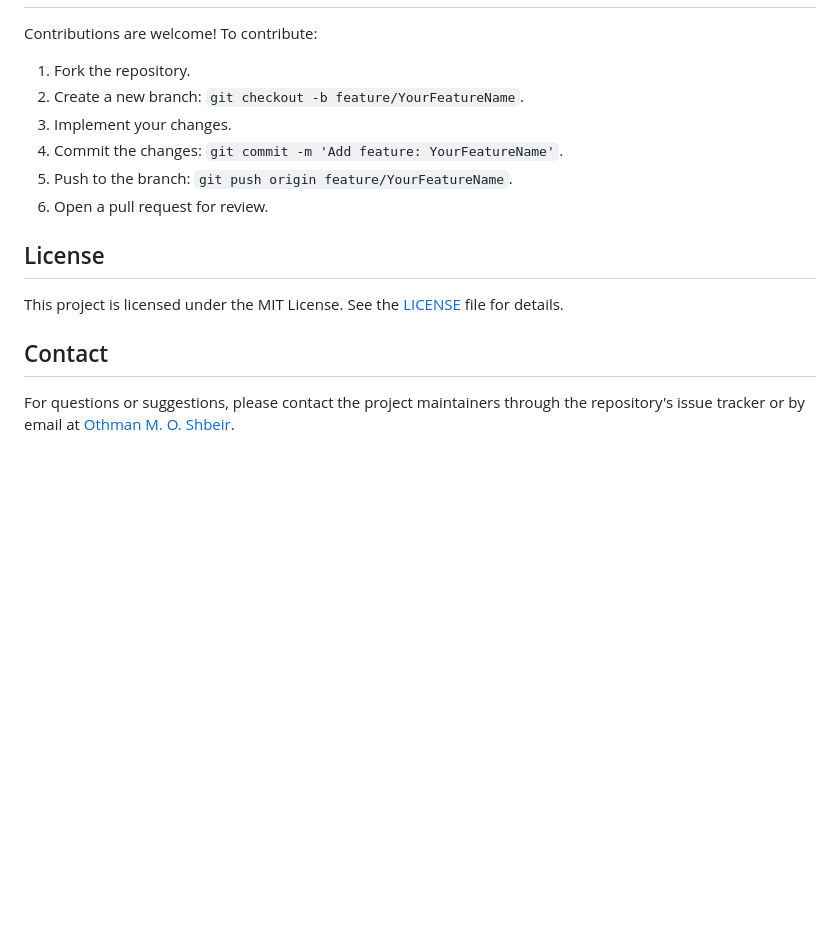
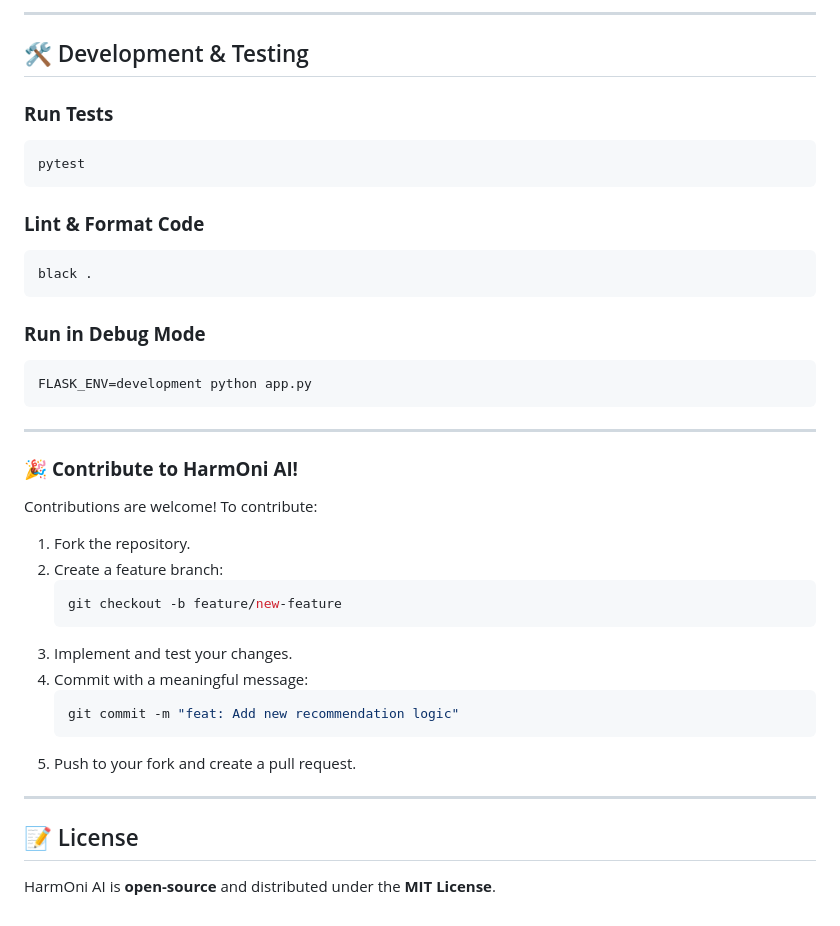
Before and after one commit to HarmOni-Organization/harmoni-ai, a Markdown page: README.md, the part around the change printed below. Rendered like a GitHub page; blank space fills up the shorter version.

````diff
--- a/README.md
+++ b/README.md
@@ -168,17 +158,41 @@ Alternatively, you can use **`Docker Compose`** for easier management:
+---
+
+## 🛠️ Development & Testing
+
+### **Run Tests**
+```sh
+pytest
+```
+
+### **Lint & Format Code**
+```sh
+black .
+```
+
+### **Run in Debug Mode**
+```sh
+FLASK_ENV=development python app.py
+```
+---
+
+### 🎉 **Contribute to HarmOni AI!**
 
 Contributions are welcome! To contribute:
 
 1. Fork the repository.
-2. Create a new branch: `git checkout -b feature/YourFeatureName`.
-3. Implement your changes.
-4. Commit the changes: `git commit -m 'Add feature: YourFeatureName'`.
-5. Push to the branch: `git push origin feature/YourFeatureName`.
-6. Open a pull request for review.
+2. Create a feature branch:
+   ```sh
+   git checkout -b feature/new-feature
+   ```
+3. Implement and test your changes.
+4. Commit with a meaningful message:
+   ```sh
+   git commit -m "feat: Add new recommendation logic"
+   ```
+5. Push to your fork and create a pull request.
 
-## License
+---
 
-This project is licensed under the MIT License. See the [LICENSE](LICENSE) file for details.
+## 📝 License
 
-## Contact
-
-For questions or suggestions, please contact the project maintainers through the repository's issue tracker or by email at [Othman M. O. Shbeir](mailto:uthmanshbeir@gmail.com).
+HarmOni AI is **open-source** and distributed under the **MIT License**.
````
Also changed, not shown: other parts of README.md (+123 -133 lines).
